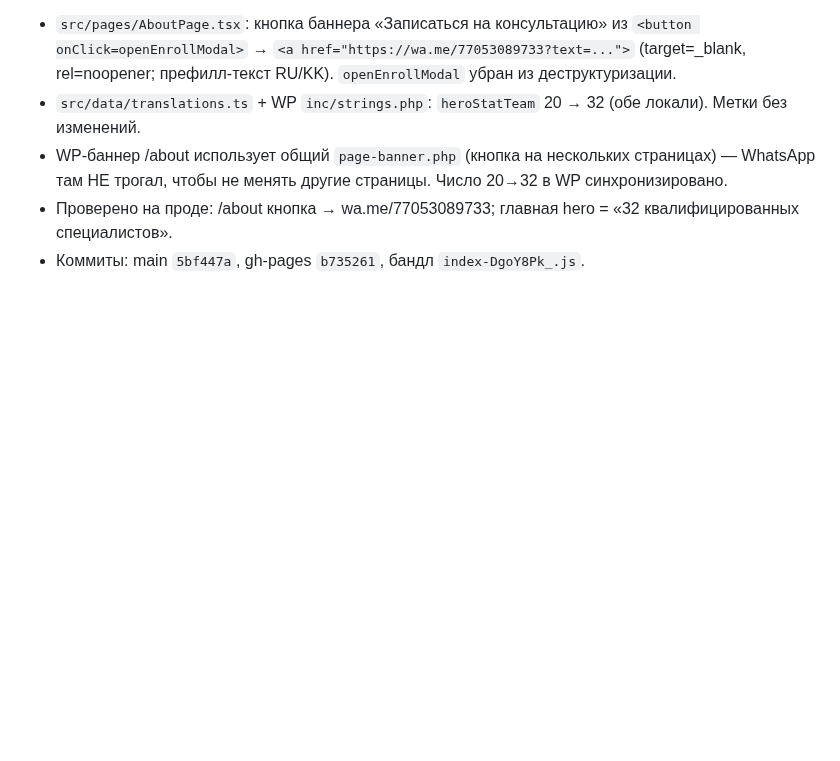
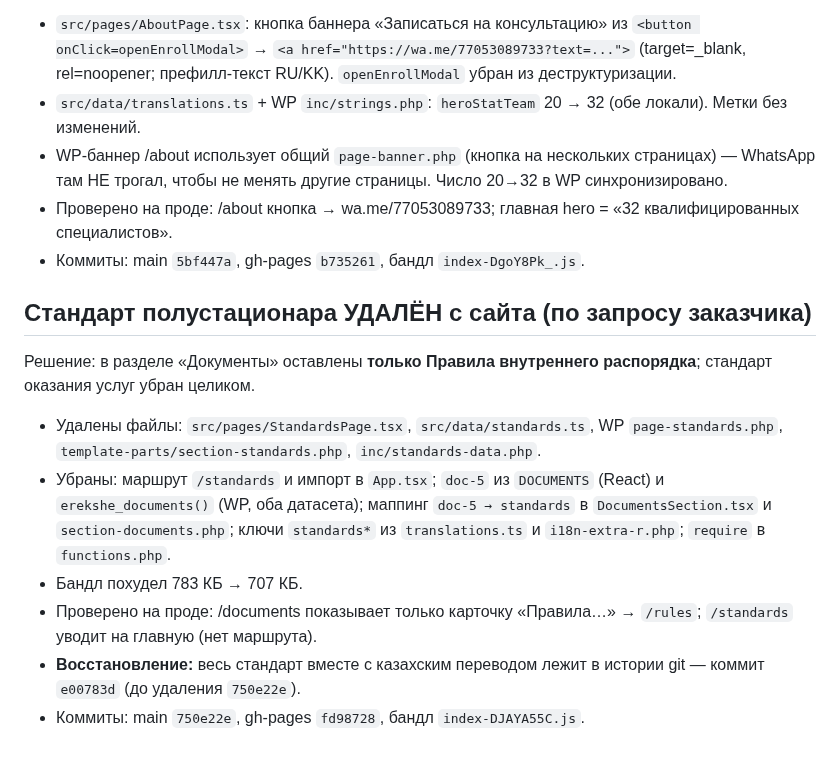
Before and after one commit to farik9797/erekshe-analar, a Markdown page: PROGRESS.md, the part around the change. Drawn GitHub-style; blank space fills up the shorter version.

Commit message:
PROGRESS: стандарт полустационара удалён с сайта
Co-Authored-By: Claude Opus 5 <noreply@anthropic.com>

```diff
--- a/PROGRESS.md
+++ b/PROGRESS.md
@@ -200,3 +200,15 @@
 - WP-баннер /about использует общий `page-banner.php` (кнопка на нескольких страницах) — WhatsApp там НЕ трогал, чтобы не менять другие страницы. Число 20→32 в WP синхронизировано.
 - Проверено на проде: /about кнопка → wa.me/77053089733; главная hero = «32 квалифицированных специалистов».
 - Коммиты: main `5bf447a`, gh-pages `b735261`, бандл `index-DgoY8Pk_.js`.
+
+## Стандарт полустационара УДАЛЁН с сайта (по запросу заказчика)
+Решение: в разделе «Документы» оставлены **только Правила внутреннего распорядка**; стандарт оказания услуг убран целиком.
+- Удалены файлы: `src/pages/StandardsPage.tsx`, `src/data/standards.ts`, WP `page-standards.php`,
+  `template-parts/section-standards.php`, `inc/standards-data.php`.
+- Убраны: маршрут `/standards` и импорт в `App.tsx`; `doc-5` из `DOCUMENTS` (React) и `erekshe_documents()` (WP, оба датасета);
+  маппинг `doc-5 → standards` в `DocumentsSection.tsx` и `section-documents.php`; ключи `standards*` из `translations.ts` и `i18n-extra-r.php`;
+  `require` в `functions.php`.
+- Бандл похудел 783 КБ → 707 КБ.
+- Проверено на проде: /documents показывает только карточку «Правила…» → `/rules`; `/standards` уводит на главную (нет маршрута).
+- **Восстановление:** весь стандарт вместе с казахским переводом лежит в истории git — коммит `e00783d` (до удаления `750e22e`).
+- Коммиты: main `750e22e`, gh-pages `fd98728`, бандл `index-DJAYA55C.js`.
```
